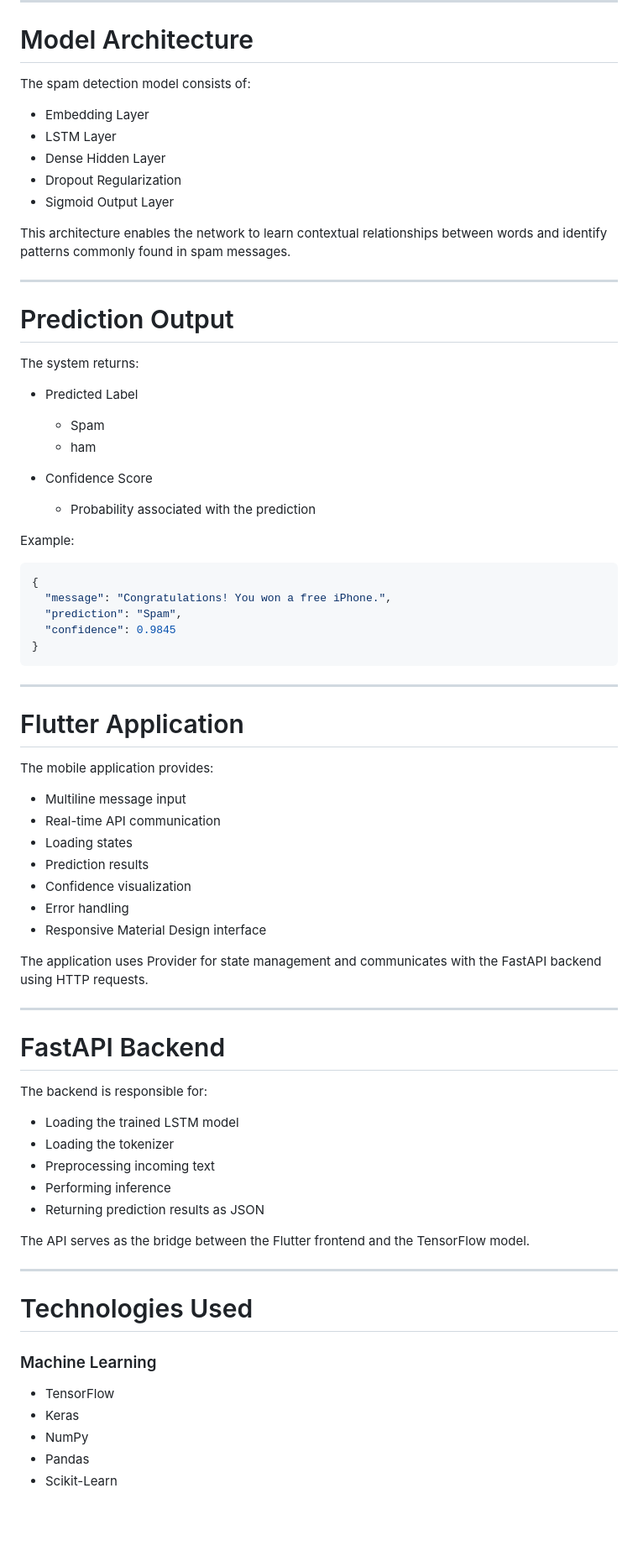
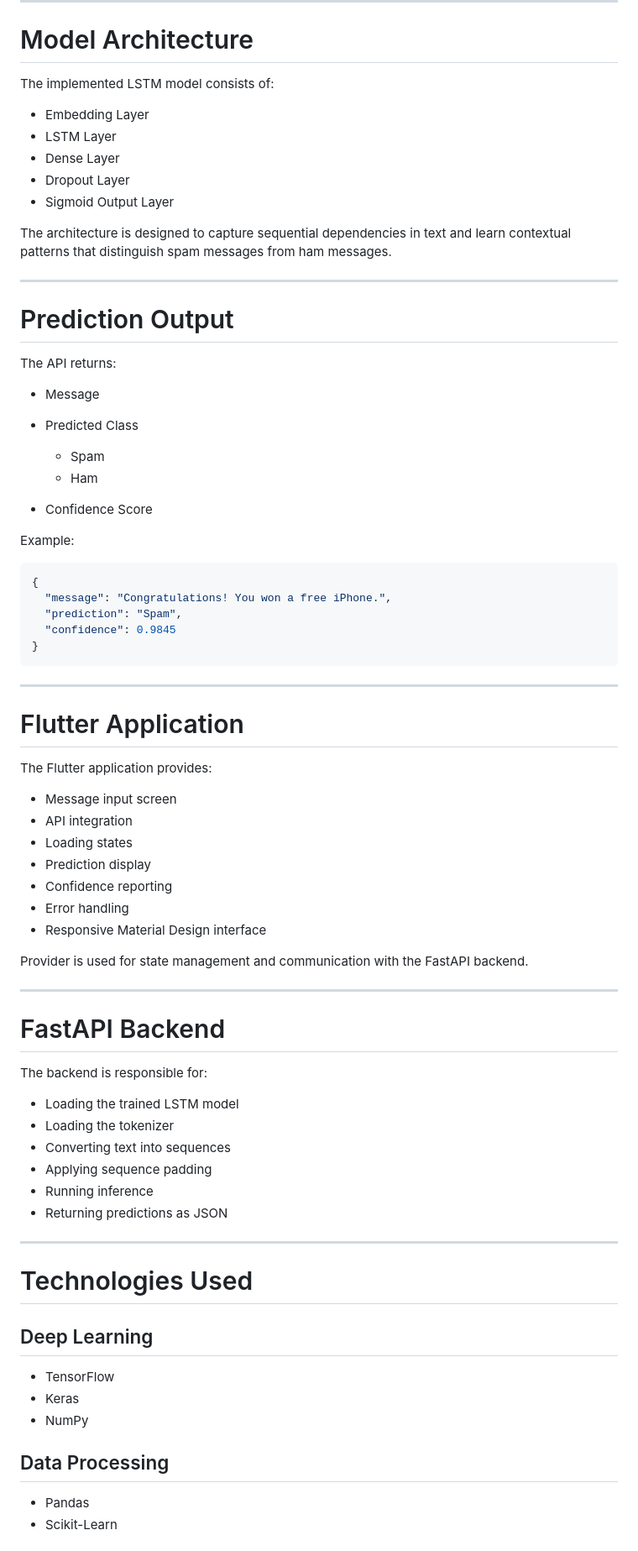
Before and after one commit to shfqt255/RNN_Message_Spam_Detection_System, a Markdown page: README.md, the part around one of its changes. Shown at 84% size. Drawn GitHub-style; blank space fills up the shorter version.

```diff
--- a/README.md
+++ b/README.md
@@ -45,30 +78,28 @@ The model is trained using TensorFlow/Keras and optimized using the Adam optimiz
 
 # Model Architecture
 
-The spam detection model consists of:
+The implemented LSTM model consists of:
 
 * Embedding Layer
 * LSTM Layer
-* Dense Hidden Layer
-* Dropout Regularization
+* Dense Layer
+* Dropout Layer
 * Sigmoid Output Layer
 
-This architecture enables the network to learn contextual relationships between words and identify patterns commonly found in spam messages.
+The architecture is designed to capture sequential dependencies in text and learn contextual patterns that distinguish spam messages from ham messages.
 
 ---
 
 # Prediction Output
 
-The system returns:
+The API returns:
 
-* Predicted Label
+* Message
+* Predicted Class
 
   * Spam
-  * ham
-
+  * Ham
 * Confidence Score
-
-  * Probability associated with the prediction
 
 Example:
 
@@ -84,17 +115,17 @@ Example:
 
 # Flutter Application
 
-The mobile application provides:
+The Flutter application provides:
 
-* Multiline message input
-* Real-time API communication
+* Message input screen
+* API integration
 * Loading states
-* Prediction results
-* Confidence visualization
+* Prediction display
+* Confidence reporting
 * Error handling
 * Responsive Material Design interface
 
-The application uses Provider for state management and communicates with the FastAPI backend using HTTP requests.
+Provider is used for state management and communication with the FastAPI backend.
 
 ---
 
@@ -104,21 +135,23 @@ The backend is responsible for:
 
 * Loading the trained LSTM model
 * Loading the tokenizer
-* Preprocessing incoming text
-* Performing inference
-* Returning prediction results as JSON
-
-The API serves as the bridge between the Flutter frontend and the TensorFlow model.
+* Converting text into sequences
+* Applying sequence padding
+* Running inference
+* Returning predictions as JSON
 
 ---
 
 # Technologies Used
 
-### Machine Learning
+## Deep Learning
 
 * TensorFlow
 * Keras
 * NumPy
+
+## Data Processing
+
 * Pandas
 * Scikit-Learn
 
```
Also changed, not shown: other parts of README.md (+73 -40 lines).
